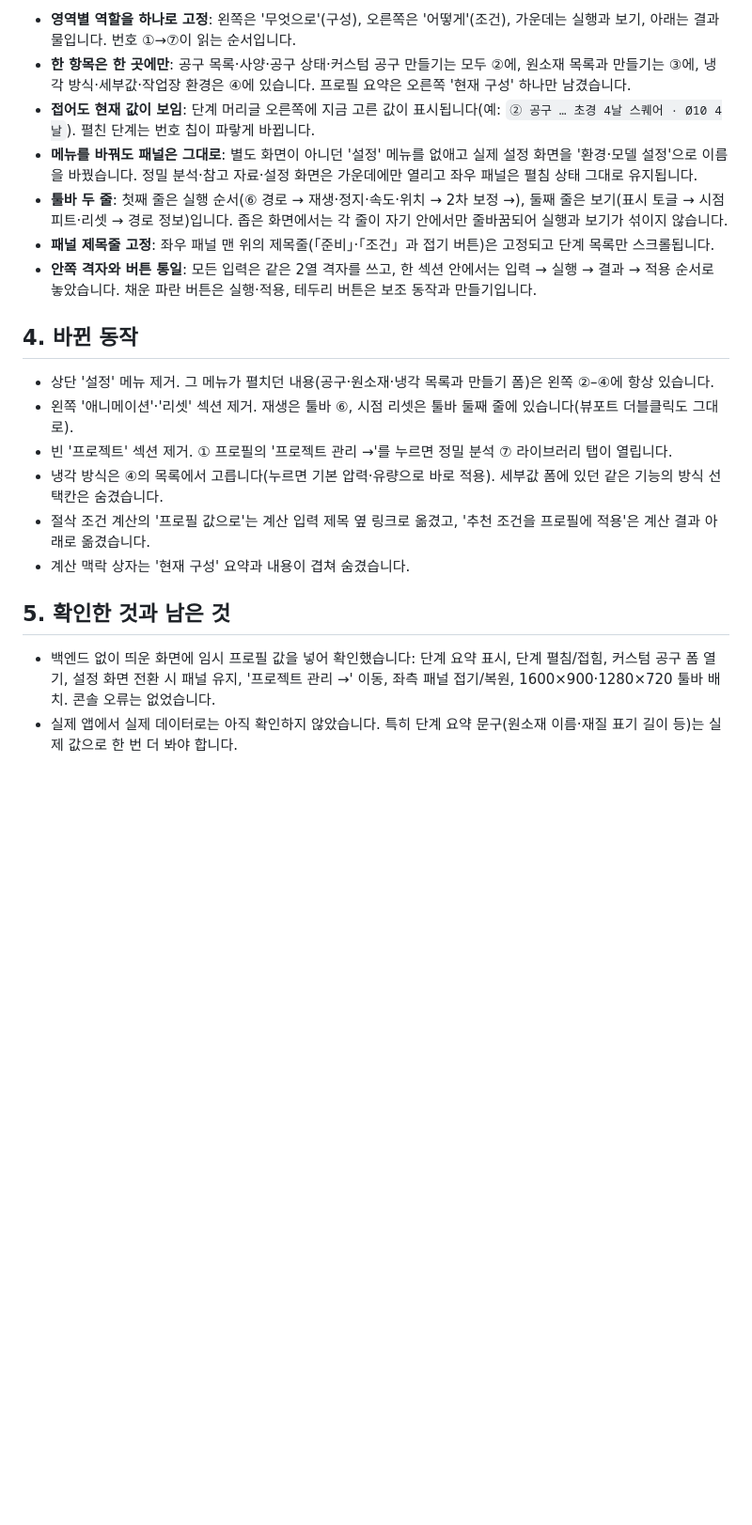
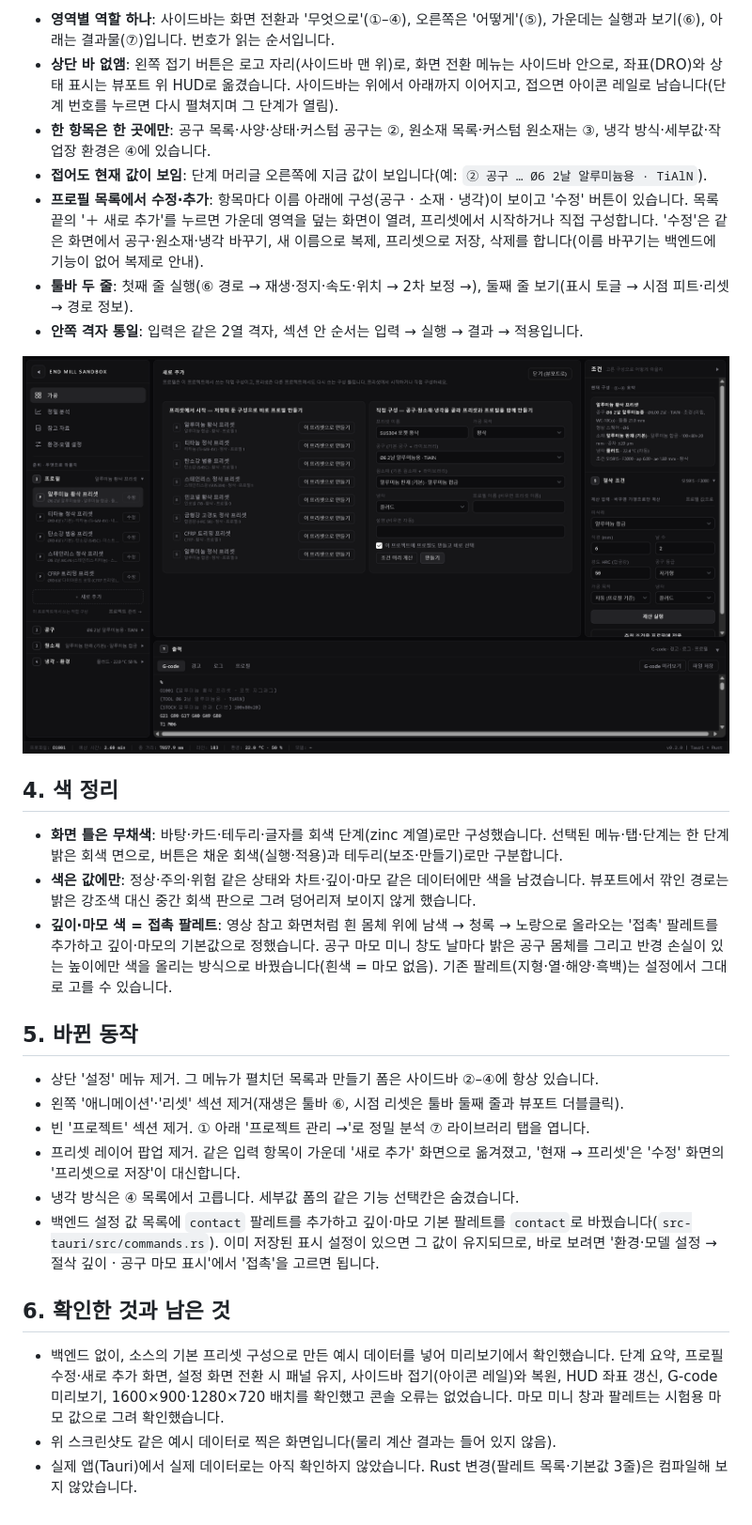
Before and after one commit to Qntology/endmill-sandbox, a Markdown page: docs/ux-flow-review.md, the part around one of its changes. Shown at 94% size. GitHub-like rendering; pictures changed too: docs/images/profile-new.png (added); blank space fills up the shorter version.

````diff
--- a/docs/ux-flow-review.md
+++ b/docs/ux-flow-review.md
@@ -42,23 +40,32 @@
 ```
 
-- **영역별 역할을 하나로 고정**: 왼쪽은 '무엇으로'(구성), 오른쪽은 '어떻게'(조건), 가운데는 실행과 보기, 아래는 결과물입니다. 번호 ①→⑦이 읽는 순서입니다.
-- **한 항목은 한 곳에만**: 공구 목록·사양·공구 상태·커스텀 공구 만들기는 모두 ②에, 원소재 목록과 만들기는 ③에, 냉각 방식·세부값·작업장 환경은 ④에 있습니다. 프로필 요약은 오른쪽 '현재 구성' 하나만 남겼습니다.
-- **접어도 현재 값이 보임**: 단계 머리글 오른쪽에 지금 고른 값이 표시됩니다(예: `② 공구 … 초경 4날 스퀘어 · Ø10 4날`). 펼친 단계는 번호 칩이 파랗게 바뀝니다.
-- **메뉴를 바꿔도 패널은 그대로**: 별도 화면이 아니던 '설정' 메뉴를 없애고 실제 설정 화면을 '환경·모델 설정'으로 이름을 바꿨습니다. 정밀 분석·참고 자료·설정 화면은 가운데에만 열리고 좌우 패널은 펼침 상태 그대로 유지됩니다.
-- **툴바 두 줄**: 첫째 줄은 실행 순서(⑥ 경로 → 재생·정지·속도·위치 → 2차 보정 →), 둘째 줄은 보기(표시 토글 → 시점 피트·리셋 → 경로 정보)입니다. 좁은 화면에서는 각 줄이 자기 안에서만 줄바꿈되어 실행과 보기가 섞이지 않습니다.
-- **패널 제목줄 고정**: 좌우 패널 맨 위의 제목줄(「준비」·「조건」과 접기 버튼)은 고정되고 단계 목록만 스크롤됩니다.
-- **안쪽 격자와 버튼 통일**: 모든 입력은 같은 2열 격자를 쓰고, 한 섹션 안에서는 입력 → 실행 → 결과 → 적용 순서로 놓았습니다. 채운 파란 버튼은 실행·적용, 테두리 버튼은 보조 동작과 만들기입니다.
+- **영역별 역할 하나**: 사이드바는 화면 전환과 '무엇으로'(①–④), 오른쪽은 '어떻게'(⑤), 가운데는 실행과 보기(⑥), 아래는 결과물(⑦)입니다. 번호가 읽는 순서입니다.
+- **상단 바 없앰**: 왼쪽 접기 버튼은 로고 자리(사이드바 맨 위)로, 화면 전환 메뉴는 사이드바 안으로, 좌표(DRO)와 상태 표시는 뷰포트 위 HUD로 옮겼습니다. 사이드바는 위에서 아래까지 이어지고, 접으면 아이콘 레일로 남습니다(단계 번호를 누르면 다시 펼쳐지며 그 단계가 열림).
+- **한 항목은 한 곳에만**: 공구 목록·사양·상태·커스텀 공구는 ②, 원소재 목록·커스텀 원소재는 ③, 냉각 방식·세부값·작업장 환경은 ④에 있습니다.
+- **접어도 현재 값이 보임**: 단계 머리글 오른쪽에 지금 값이 보입니다(예: `② 공구 … Ø6 2날 알루미늄용 · TiAlN`).
+- **프로필 목록에서 수정·추가**: 항목마다 이름 아래에 구성(공구 · 소재 · 냉각)이 보이고 '수정' 버튼이 있습니다. 목록 끝의 '＋ 새로 추가'를 누르면 가운데 영역을 덮는 화면이 열려, 프리셋에서 시작하거나 직접 구성합니다. '수정'은 같은 화면에서 공구·원소재·냉각 바꾸기, 새 이름으로 복제, 프리셋으로 저장, 삭제를 합니다(이름 바꾸기는 백엔드에 기능이 없어 복제로 안내).
+- **툴바 두 줄**: 첫째 줄 실행(⑥ 경로 → 재생·정지·속도·위치 → 2차 보정 →), 둘째 줄 보기(표시 토글 → 시점 피트·리셋 → 경로 정보).
+- **안쪽 격자 통일**: 입력은 같은 2열 격자, 섹션 안 순서는 입력 → 실행 → 결과 → 적용입니다.
 
-## 4. 바뀐 동작
+![새로 추가 화면 (예시 데이터)](images/profile-new.png)
 
-- 상단 '설정' 메뉴 제거. 그 메뉴가 펼치던 내용(공구·원소재·냉각 목록과 만들기 폼)은 왼쪽 ②–④에 항상 있습니다.
-- 왼쪽 '애니메이션'·'리셋' 섹션 제거. 재생은 툴바 ⑥, 시점 리셋은 툴바 둘째 줄에 있습니다(뷰포트 더블클릭도 그대로).
-- 빈 '프로젝트' 섹션 제거. ① 프로필의 '프로젝트 관리 →'를 누르면 정밀 분석 ⑦ 라이브러리 탭이 열립니다.
-- 냉각 방식은 ④의 목록에서 고릅니다(누르면 기본 압력·유량으로 바로 적용). 세부값 폼에 있던 같은 기능의 방식 선택칸은 숨겼습니다.
-- 절삭 조건 계산의 '프로필 값으로'는 계산 입력 제목 옆 링크로 옮겼고, '추천 조건을 프로필에 적용'은 계산 결과 아래로 옮겼습니다.
-- 계산 맥락 상자는 '현재 구성' 요약과 내용이 겹쳐 숨겼습니다.
+## 4. 색 정리
 
-## 5. 확인한 것과 남은 것
+- **화면 틀은 무채색**: 바탕·카드·테두리·글자를 회색 단계(zinc 계열)로만 구성했습니다. 선택된 메뉴·탭·단계는 한 단계 밝은 회색 면으로, 버튼은 채운 회색(실행·적용)과 테두리(보조·만들기)로만 구분합니다.
+- **색은 값에만**: 정상·주의·위험 같은 상태와 차트·깊이·마모 같은 데이터에만 색을 남겼습니다. 뷰포트에서 깎인 경로는 밝은 강조색 대신 중간 회색 판으로 그려 덩어리져 보이지 않게 했습니다.
+- **깊이·마모 색 = 접촉 팔레트**: 영상 참고 화면처럼 흰 몸체 위에 남색 → 청록 → 노랑으로 올라오는 '접촉' 팔레트를 추가하고 깊이·마모의 기본값으로 정했습니다. 공구 마모 미니 창도 날마다 밝은 공구 몸체를 그리고 반경 손실이 있는 높이에만 색을 올리는 방식으로 바꿨습니다(흰색 = 마모 없음). 기존 팔레트(지형·열·해양·흑백)는 설정에서 그대로 고를 수 있습니다.
 
-- 백엔드 없이 띄운 화면에 임시 프로필 값을 넣어 확인했습니다: 단계 요약 표시, 단계 펼침/접힘, 커스텀 공구 폼 열기, 설정 화면 전환 시 패널 유지, '프로젝트 관리 →' 이동, 좌측 패널 접기/복원, 1600×900·1280×720 툴바 배치. 콘솔 오류는 없었습니다.
-- 실제 앱에서 실제 데이터로는 아직 확인하지 않았습니다. 특히 단계 요약 문구(원소재 이름·재질 표기 길이 등)는 실제 값으로 한 번 더 봐야 합니다.
+## 5. 바뀐 동작
+
+- 상단 '설정' 메뉴 제거. 그 메뉴가 펼치던 목록과 만들기 폼은 사이드바 ②–④에 항상 있습니다.
+- 왼쪽 '애니메이션'·'리셋' 섹션 제거(재생은 툴바 ⑥, 시점 리셋은 툴바 둘째 줄과 뷰포트 더블클릭).
+- 빈 '프로젝트' 섹션 제거. ① 아래 '프로젝트 관리 →'로 정밀 분석 ⑦ 라이브러리 탭을 엽니다.
+- 프리셋 레이어 팝업 제거. 같은 입력 항목이 가운데 '새로 추가' 화면으로 옮겨졌고, '현재 → 프리셋'은 '수정' 화면의 '프리셋으로 저장'이 대신합니다.
+- 냉각 방식은 ④ 목록에서 고릅니다. 세부값 폼의 같은 기능 선택칸은 숨겼습니다.
+- 백엔드 설정 값 목록에 `contact` 팔레트를 추가하고 깊이·마모 기본 팔레트를 `contact`로 바꿨습니다(`src-tauri/src/commands.rs`). 이미 저장된 표시 설정이 있으면 그 값이 유지되므로, 바로 보려면 '환경·모델 설정 → 절삭 깊이 · 공구 마모 표시'에서 '접촉'을 고르면 됩니다.
+
+## 6. 확인한 것과 남은 것
+
+- 백엔드 없이, 소스의 기본 프리셋 구성으로 만든 예시 데이터를 넣어 미리보기에서 확인했습니다. 단계 요약, 프로필 수정·새로 추가 화면, 설정 화면 전환 시 패널 유지, 사이드바 접기(아이콘 레일)와 복원, HUD 좌표 갱신, G-code 미리보기, 1600×900·1280×720 배치를 확인했고 콘솔 오류는 없었습니다. 마모 미니 창과 팔레트는 시험용 마모 값으로 그려 확인했습니다.
+- 위 스크린샷도 같은 예시 데이터로 찍은 화면입니다(물리 계산 결과는 들어 있지 않음).
+- 실제 앱(Tauri)에서 실제 데이터로는 아직 확인하지 않았습니다. Rust 변경(팔레트 목록·기본값 3줄)은 컴파일해 보지 않았습니다.
````
Also changed, not shown: other parts of docs/ux-flow-review.md (+23 -25 lines), docs/background-post.md (+30 -22 lines), docs/images/main-layout.png (added), 2 other files.
